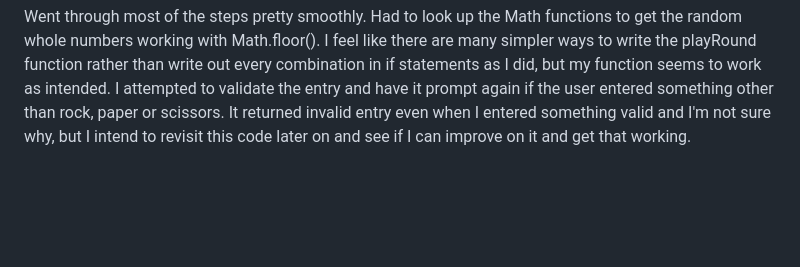
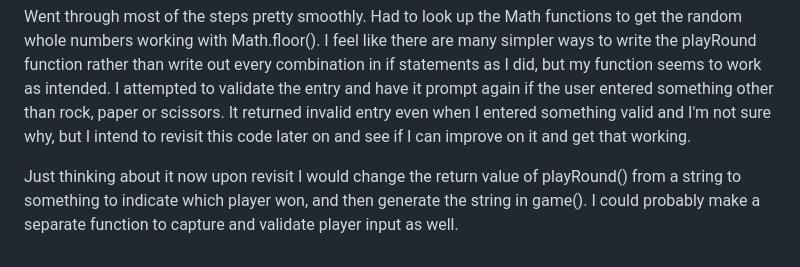
Before and after one commit to thetramp22/TOP-rock-paper-scissors, a Markdown page: README.md, the part around the change. Rendered like a GitHub page; blank space fills up the shorter version.

Commit message:
Added project recap to readme.

```diff
--- a/README.md
+++ b/README.md
@@ -45,3 +45,5 @@ Don’t forget to commit early & often! You can reference the Commit Message les
 Project Recap:
 
 Went through most of the steps pretty smoothly.  Had to look up the Math functions to get the random whole numbers working with Math.floor().  I feel like there are many simpler ways to write the playRound function rather than write out every combination in if statements as I did, but my function seems to work as intended.  I attempted to validate the entry and have it prompt again if the user entered something other than rock, paper or scissors.  It returned invalid entry even when I entered something valid and I'm not sure why, but I intend to revisit this code later on and see if I can improve on it and get that working.
+
+Just thinking about it now upon revisit I would change the return value of playRound() from a string to something to indicate which player won, and then generate the string in game().  I could probably make a separate function to capture and validate player input as well.
```
